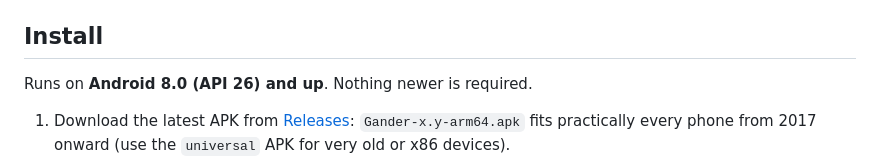
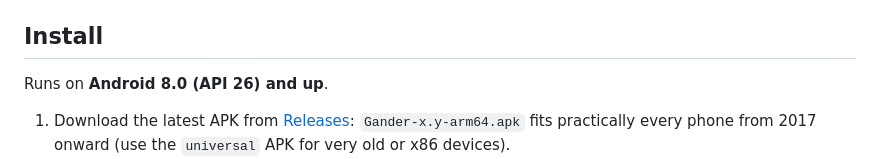
Before and after one commit to alperen15100/anyfile, a Markdown page: README.md, the part around the change. Rendered like a GitHub page.

Commit message:
Drop redundant sentence from Install requirements

```diff
--- a/README.md
+++ b/README.md
@@ -64,7 +64,7 @@ the app explains this and suggests re-saving as `.docx` / `.pptx`. Binary `.xls`
 
 ## Install
 
-Runs on **Android 8.0 (API 26) and up**. Nothing newer is required.
+Runs on **Android 8.0 (API 26) and up**.
 
 1. Download the latest APK from [Releases](../../releases/latest):
    `Gander-x.y-arm64.apk` fits practically every phone from 2017 onward
```
